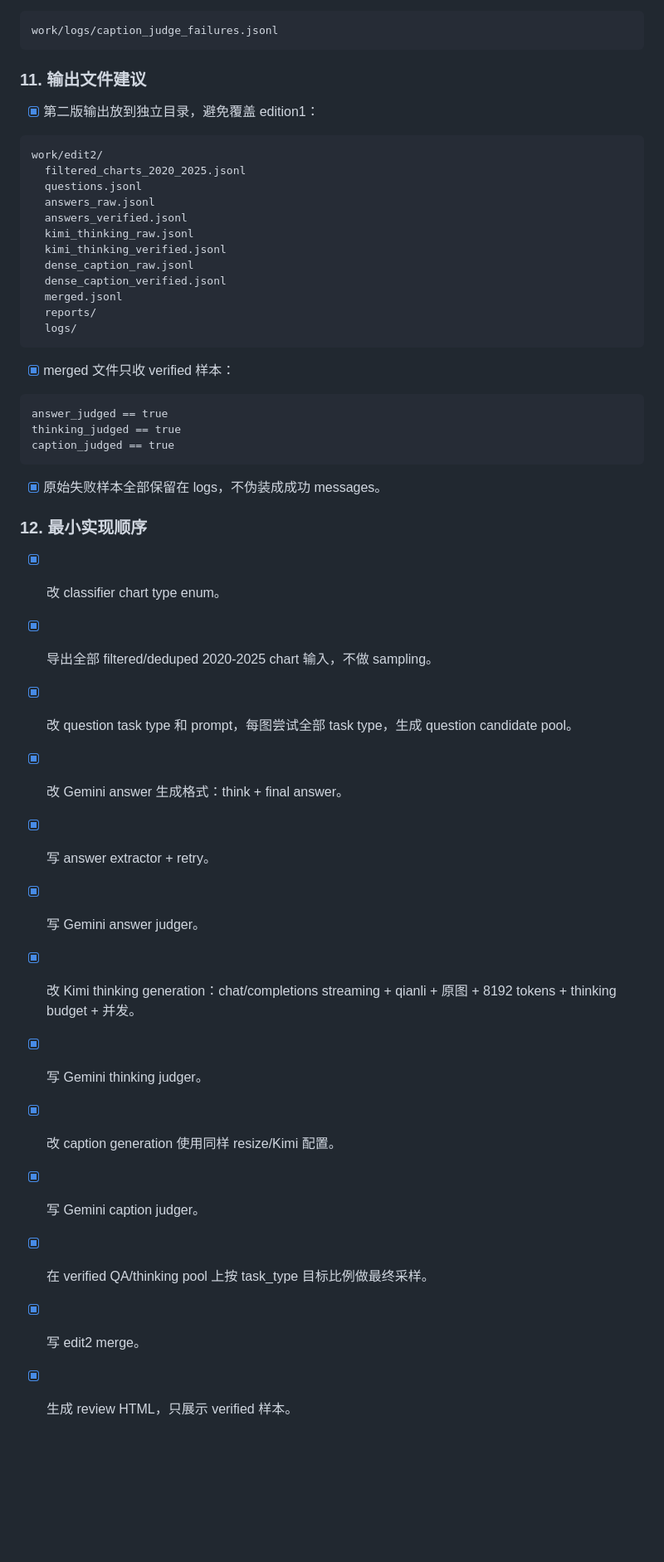
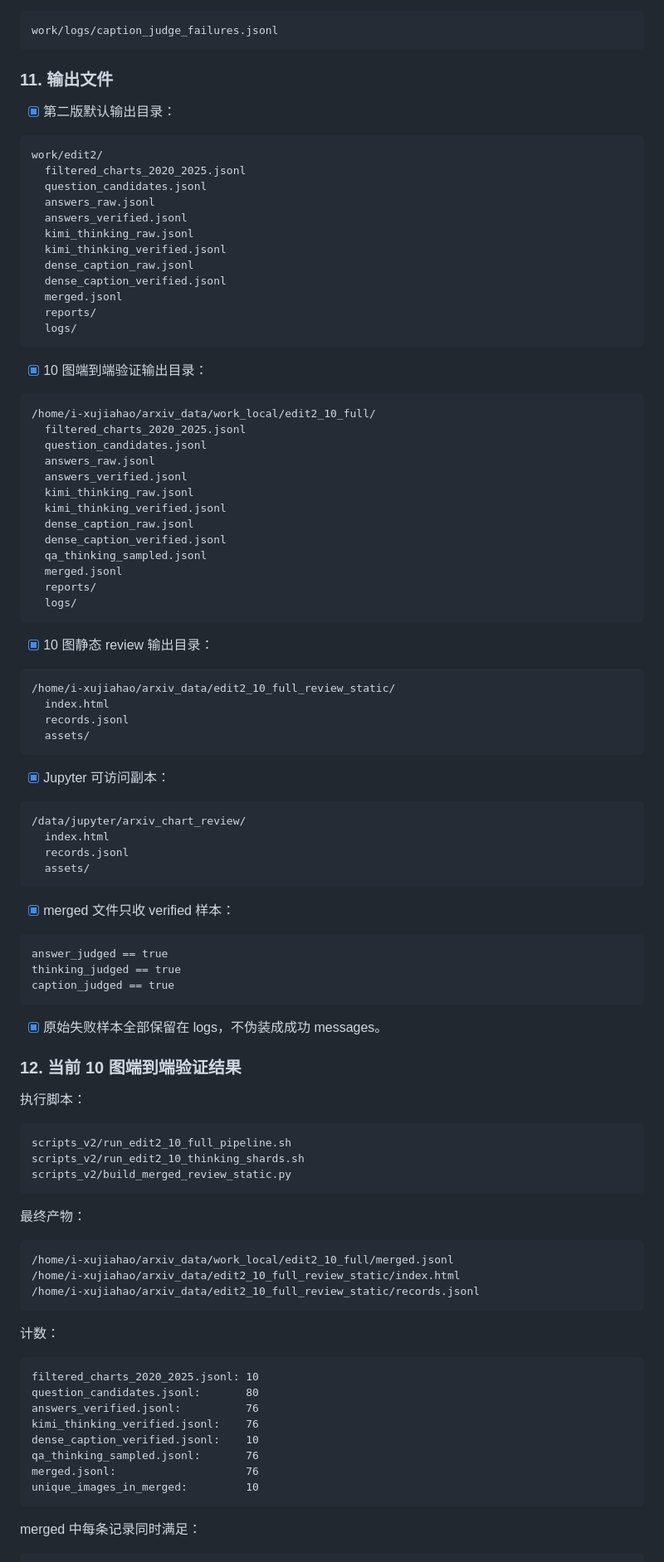
Before and after one commit to xuxuxuxuxuxjh/Arxiv_Chart_Data_Generation, a Markdown page: generation_edit2.md, the part around one of its changes. Shown at 83% size. Rendered like a GitHub page; blank space fills up the shorter version.

Commit message:
Clarify edition2 scripts_v2 pipeline docs

````diff
--- a/generation_edit2.md
+++ b/generation_edit2.md
@@ -1333,14 +1362,14 @@ caption 是否 grounded in image
 work/logs/caption_judge_failures.jsonl
 ```
 
-### 11. 输出文件建议
+### 11. 输出文件
 
-- [x] 第二版输出放到独立目录，避免覆盖 edition1：
+- [x] 第二版默认输出目录：
 
 ```text
 work/edit2/
   filtered_charts_2020_2025.jsonl
-  questions.jsonl
+  question_candidates.jsonl
   answers_raw.jsonl
   answers_verified.jsonl
   kimi_thinking_raw.jsonl
@@ -1350,6 +1379,42 @@ work/edit2/
   merged.jsonl
   reports/
   logs/
+```
+
+- [x] 10 图端到端验证输出目录：
+
+```text
+/home/i-xujiahao/arxiv_data/work_local/edit2_10_full/
+  filtered_charts_2020_2025.jsonl
+  question_candidates.jsonl
+  answers_raw.jsonl
+  answers_verified.jsonl
+  kimi_thinking_raw.jsonl
+  kimi_thinking_verified.jsonl
+  dense_caption_raw.jsonl
+  dense_caption_verified.jsonl
+  qa_thinking_sampled.jsonl
+  merged.jsonl
+  reports/
+  logs/
+```
+
+- [x] 10 图静态 review 输出目录：
+
+```text
+/home/i-xujiahao/arxiv_data/edit2_10_full_review_static/
+  index.html
+  records.jsonl
+  assets/
+```
+
+- [x] Jupyter 可访问副本：
+
+```text
+/data/jupyter/arxiv_chart_review/
+  index.html
+  records.jsonl
+  assets/
 ```
 
 - [x] merged 文件只收 verified 样本：
@@ -1362,18 +1427,36 @@ caption_judged == true
 
 - [x] 原始失败样本全部保留在 logs，不伪装成成功 messages。
 
-### 12. 最小实现顺序
+### 12. 当前 10 图端到端验证结果
 
-- [x] 改 classifier chart type enum。
-- [x] 导出全部 filtered/deduped 2020-2025 chart 输入，不做 sampling。
-- [x] 改 question task type 和 prompt，每图尝试全部 task type，生成 question candidate pool。
-- [x] 改 Gemini answer 生成格式：think + final answer。
-- [x] 写 answer extractor + retry。
-- [x] 写 Gemini answer judger。
-- [x] 改 Kimi thinking generation：chat/completions streaming + qianli + 原图 + 8192 tokens + thinking budget + 并发。
-- [x] 写 Gemini thinking judger。
-- [x] 改 caption generation 使用同样 resize/Kimi 配置。
-- [x] 写 Gemini caption judger。
-- [x] 在 verified QA/thinking pool 上按 task_type 目标比例做最终采样。
-- [x] 写 edit2 merge。
-- [x] 生成 review HTML，只展示 verified 样本。
+执行脚本：
+
+```text
+scripts_v2/run_edit2_10_full_pipeline.sh
+scripts_v2/run_edit2_10_thinking_shards.sh
+scripts_v2/build_merged_review_static.py
+```
+
+最终产物：
+
+```text
+/home/i-xujiahao/arxiv_data/work_local/edit2_10_full/merged.jsonl
+/home/i-xujiahao/arxiv_data/edit2_10_full_review_static/index.html
+/home/i-xujiahao/arxiv_data/edit2_10_full_review_static/records.jsonl
+```
+
+计数：
+
+```text
+filtered_charts_2020_2025.jsonl: 10
+question_candidates.jsonl:       80
+answers_verified.jsonl:          76
+kimi_thinking_verified.jsonl:    76
+dense_caption_verified.jsonl:    10
+qa_thinking_sampled.jsonl:       76
+merged.jsonl:                    76
+unique_images_in_merged:         10
+```
+
+merged 中每条记录同时满足：
+
````
Also changed, not shown: other parts of generation_edit2.md (+54 -20 lines).
